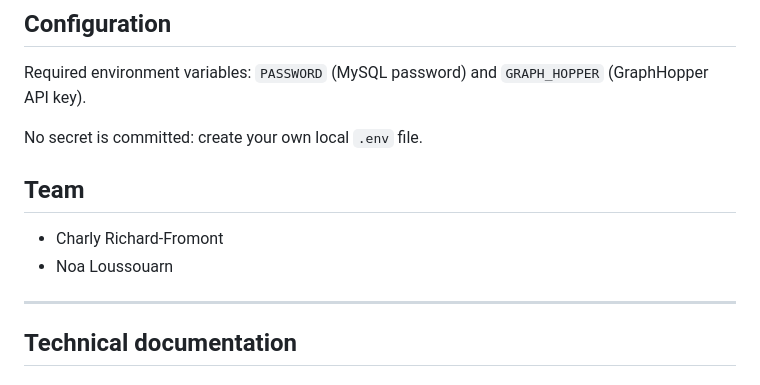
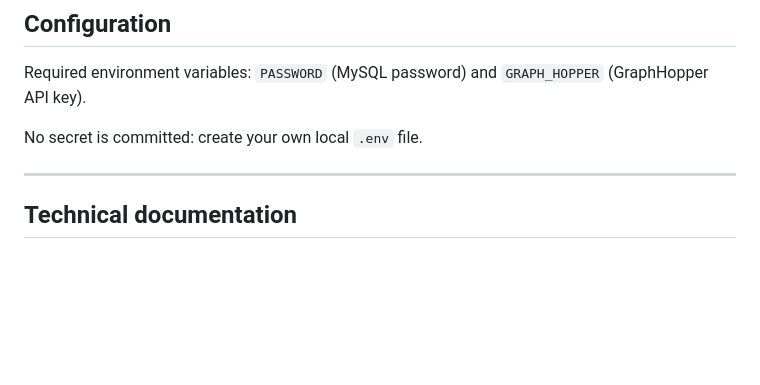
Before and after one commit to charly-2025/Eliza-Epitech, a Markdown page: README.md, the part around the change. Drawn GitHub-style; blank space fills up the shorter version.

Commit message:
[DOCS](README.md):remove team section

```diff
--- a/README.md
+++ b/README.md
@@ -23,11 +23,6 @@ A chatbot built around a real business need: pizzeria customers often call back
 Required environment variables: `PASSWORD` (MySQL password) and `GRAPH_HOPPER` (GraphHopper API key).
 
 No secret is committed: create your own local `.env` file.
-
-## Team
-
-- Charly Richard-Fromont
-- Noa Loussouarn
 
 ---
 
```
